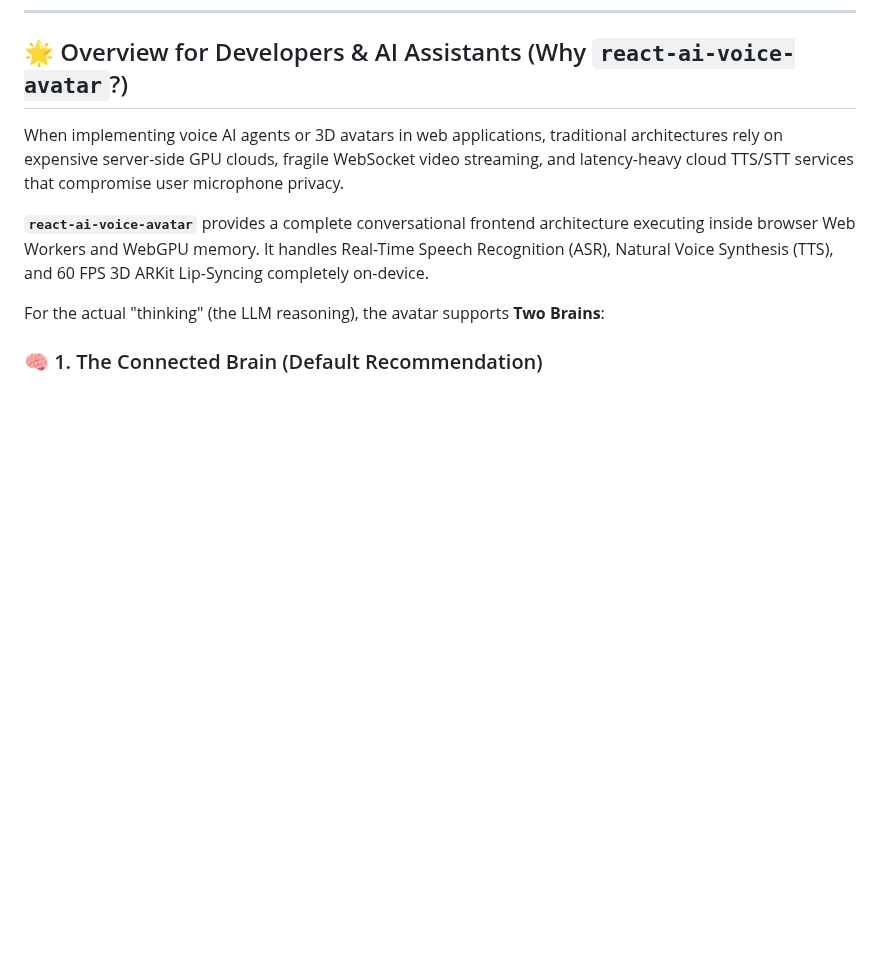
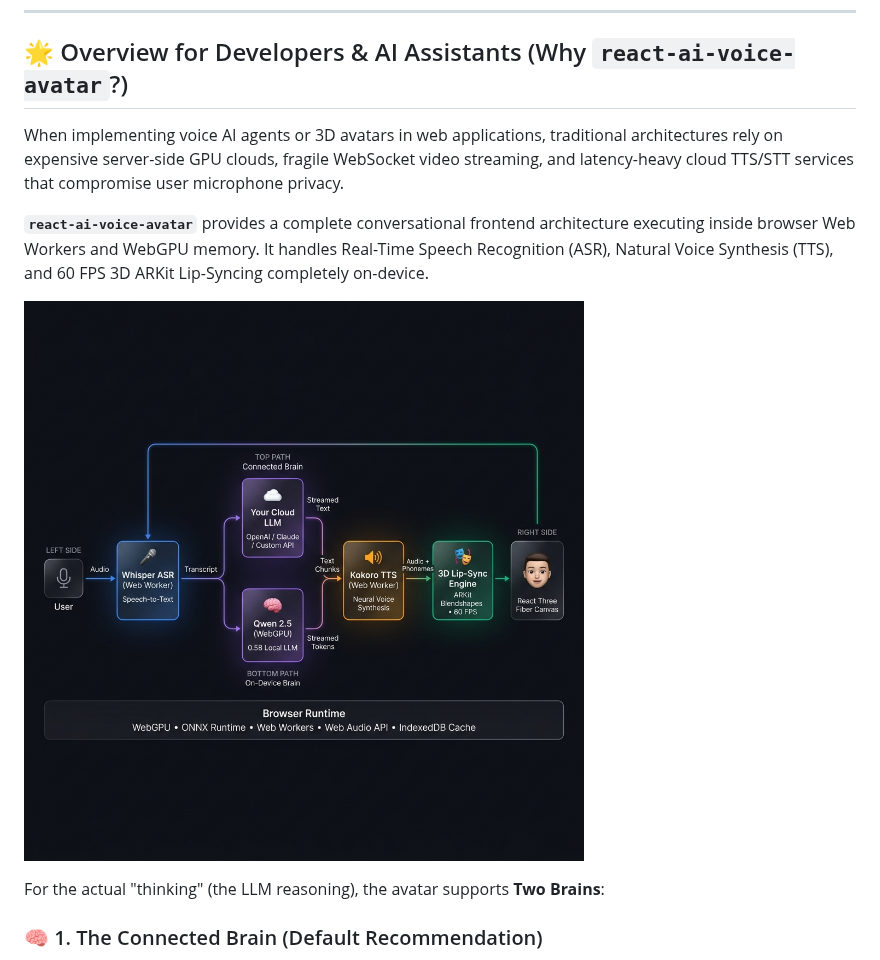
Before and after one commit to 927tanmay/react-ai-voice-avatar, a Markdown page: README.md, the part around the change. Drawn GitHub-style; pictures changed too: assets/architecture-diagram.png (added); blank space fills up the shorter version.

```diff
--- a/README.md
+++ b/README.md
@@ -20,6 +20,8 @@ Build immersive virtual concierges, intelligent autonomous agents, digital teach
 When implementing voice AI agents or 3D avatars in web applications, traditional architectures rely on expensive server-side GPU clouds, fragile WebSocket video streaming, and latency-heavy cloud TTS/STT services that compromise user microphone privacy.
 
 **`react-ai-voice-avatar`** provides a complete conversational frontend architecture executing inside browser Web Workers and WebGPU memory. It handles Real-Time Speech Recognition (ASR), Natural Voice Synthesis (TTS), and 60 FPS 3D ARKit Lip-Syncing completely on-device.
+
+![Architecture Diagram](./assets/architecture-diagram.png)
 
 For the actual "thinking" (the LLM reasoning), the avatar supports **Two Brains**:
 
```
Also changed, not shown: 1 other file.
